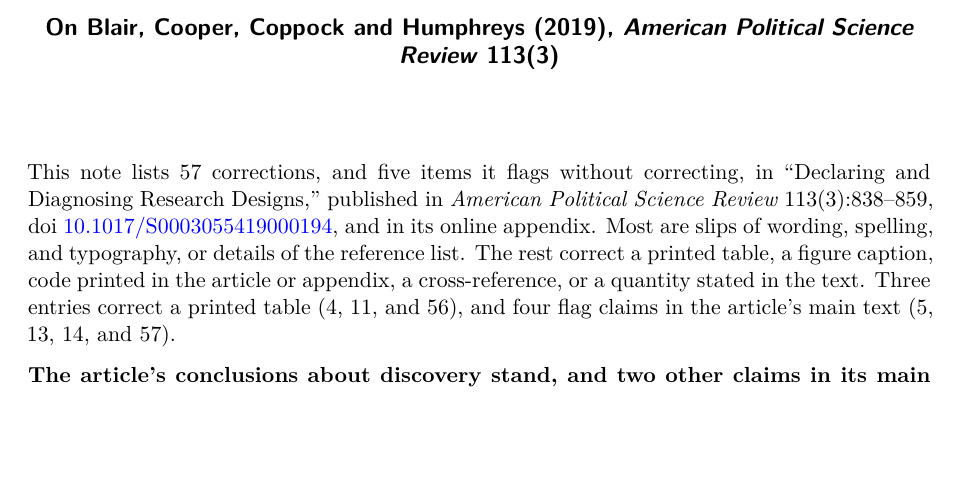
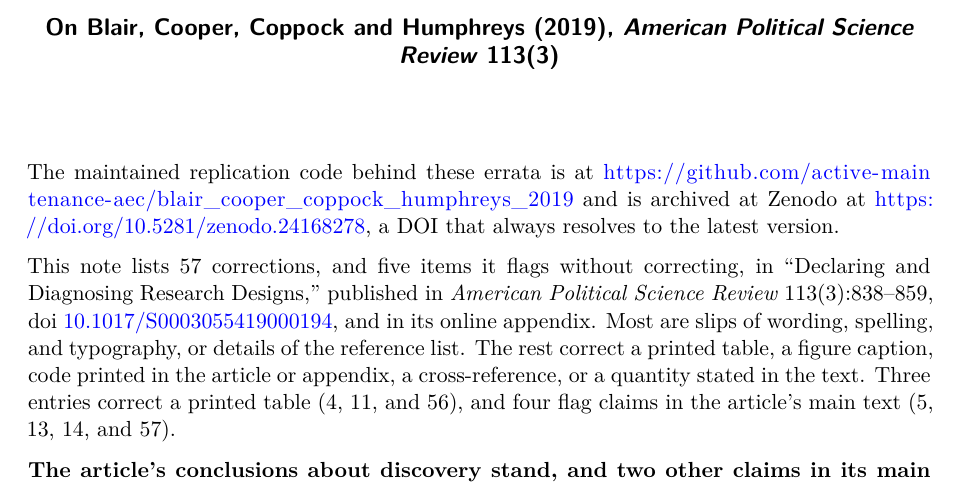
Before and after one commit to active-maintenance-aec/blair_cooper_coppock_humphreys_2019, a Quarto document (errata.qmd): part of page 1 of 22, cut so that both start at the same text, the shorter picture padded with empty space. Rendered offline with R 4.5, knitr and Pandoc in place of Quarto, then LaTeX, with nearby package versions.

Commit message:
Errata name the repository and its Zenodo DOI; Zenodo metadata links the repository
Co-Authored-By: Claude Opus 5.5 <noreply@anthropic.com>

````diff
--- a/errata.qmd
+++ b/errata.qmd
@@ -8,6 +8,8 @@
     fontsize: 11pt
     mainfont: "TeX Gyre Pagella"
 ---
+
+The maintained replication code behind these errata is at <https://github.com/active-maintenance-aec/blair_cooper_coppock_humphreys_2019> and is archived at Zenodo at <https://doi.org/10.5281/zenodo.24168278>, a DOI that always resolves to the latest version.
 
 ```{r setup, include=FALSE}
 knitr::opts_chunk$set(echo = FALSE, warning = FALSE, message = FALSE)
````
Also changed, not shown: .zenodo.json, blair_cooper_coppock_humphreys_2019_errata.pdf.
